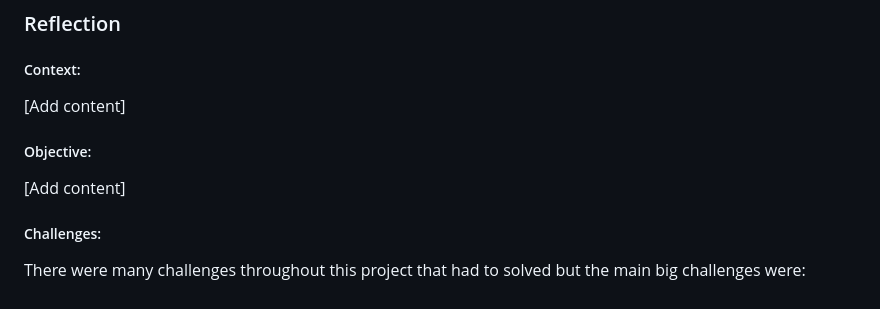
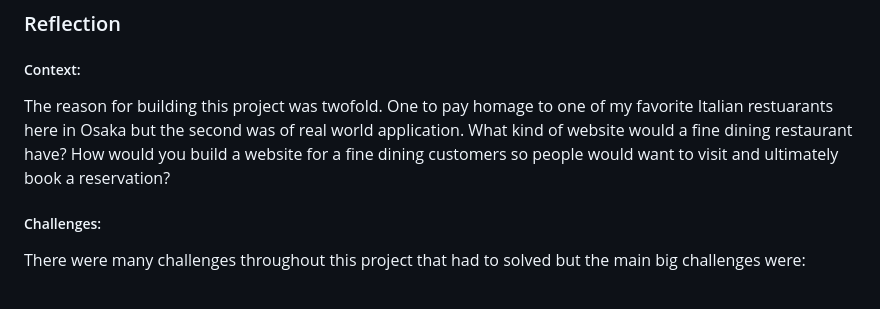
Before and after one commit to chun-eric/latrattoria, a Markdown page: readme.md, the part around one of its changes. Rendered like a GitHub page.

Commit message:
Complete La Trattoria readme

```diff
--- a/readme.md
+++ b/readme.md
@@ -58,10 +58,7 @@ Live and actively maintained
 ### Reflection
 
 <h5>Context:</h5>
-<p>[Add content]</p>
-
-<h5>Objective:</h5>
-<p>[Add content]</p>
+<p>The reason for building this project was twofold. One to pay homage to one of my favorite Italian restuarants here in Osaka but the second was of real world application. What kind of website would a fine dining restaurant have? How would you build a website for a fine dining customers so people would want to visit and ultimately book a reservation?</p>
 
 <h5>Challenges:</h5>
 There were many challenges throughout this project that had to solved but the main big challenges were:
```
Also changed, not shown: other parts of readme.md (+1 -1 lines).
